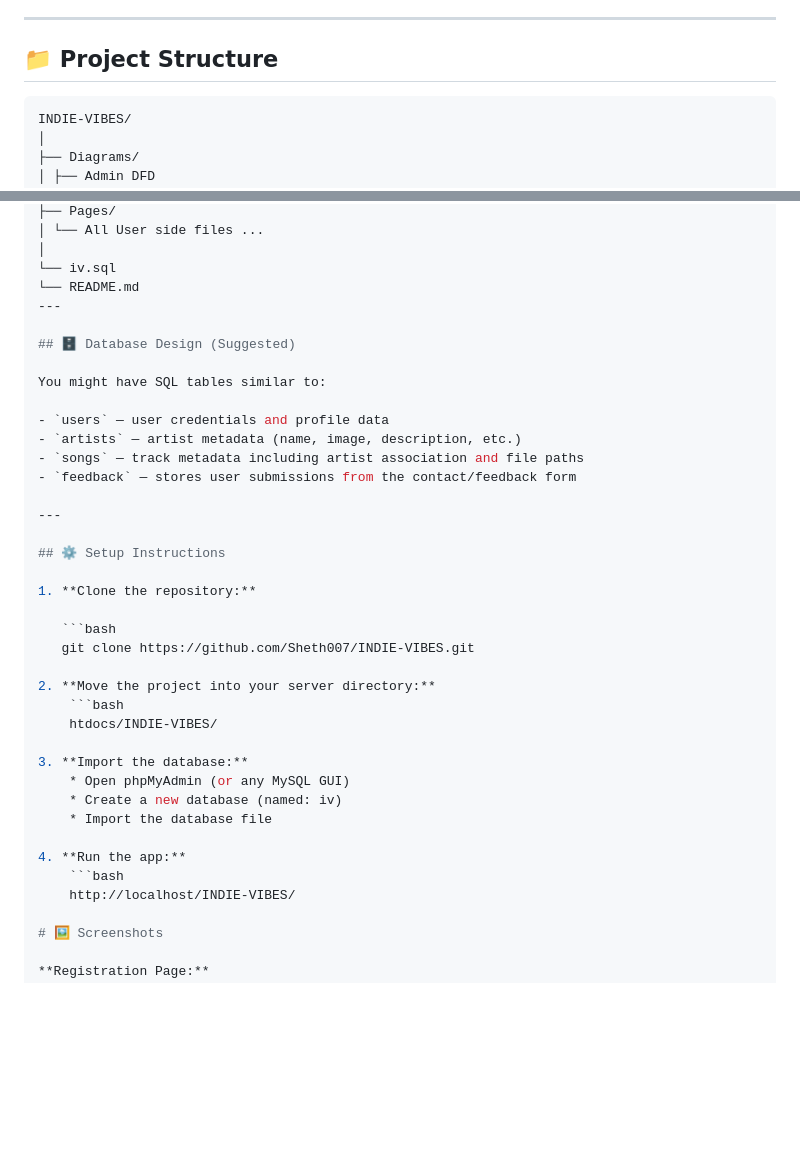
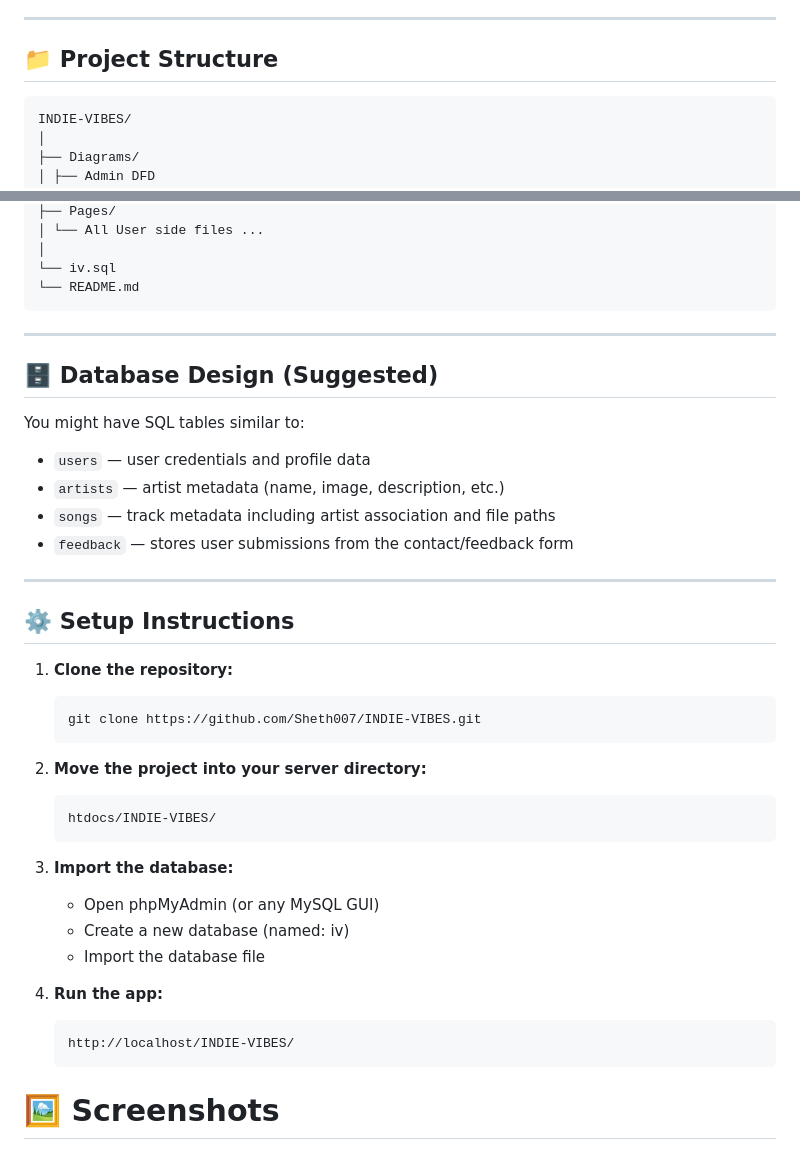
Before and after one commit to Sheth007/INDIE-VIBES, a Markdown page: README.md, 2 parts joined by grey strips. Rendered like a GitHub page; blank space fills up the shorter version.

Commit message:
Update README.md for better formatting and clarity
Fixed formatting for code blocks and improved clarity in setup instructions.

````diff
--- a/README.md
+++ b/README.md
@@ -38,7 +38,7 @@ Users can register/login, browse artists, play songs, generate random playlists,
 
 ## 📁 Project Structure
 
-```bash
+```
 INDIE-VIBES/
 │
 ├── Diagrams/
@@ -70,6 +70,8 @@ INDIE-VIBES/
 │
 └── iv.sql
 └── README.md
+```
+
 ---
 
 ## 🗄️ Database Design (Suggested)
@@ -87,12 +89,14 @@ You might have SQL tables similar to:
 
 1. **Clone the repository:**
 
-   ```bash
+   ```
    git clone https://github.com/Sheth007/INDIE-VIBES.git
+   ```
 
 2. **Move the project into your server directory:**
-    ```bash
+    ```
     htdocs/INDIE-VIBES/
+    ```
 
 3. **Import the database:**
     * Open phpMyAdmin (or any MySQL GUI)
@@ -100,8 +104,9 @@ You might have SQL tables similar to:
     * Import the database file
 
 4. **Run the app:**
-    ```bash
+    ```
     http://localhost/INDIE-VIBES/
+    ```
 
 # 🖼️ Screenshots
 
````
